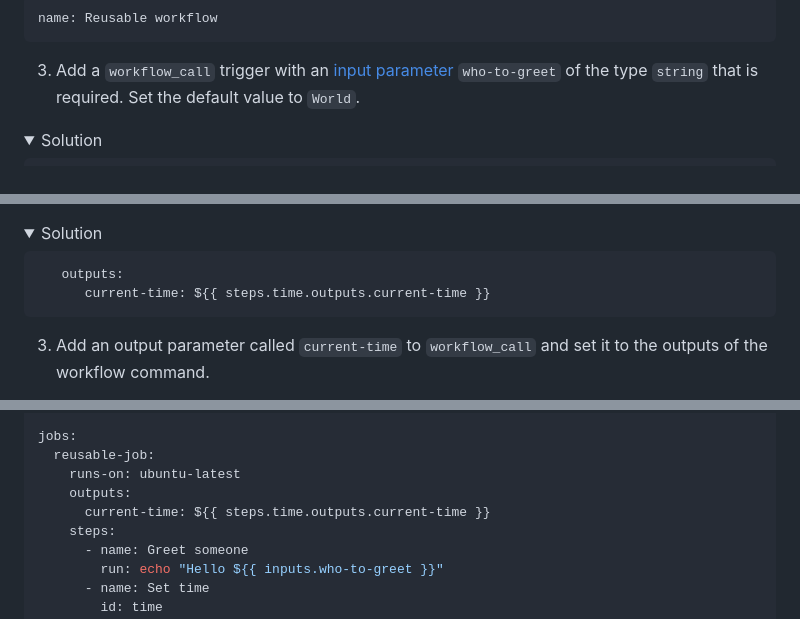
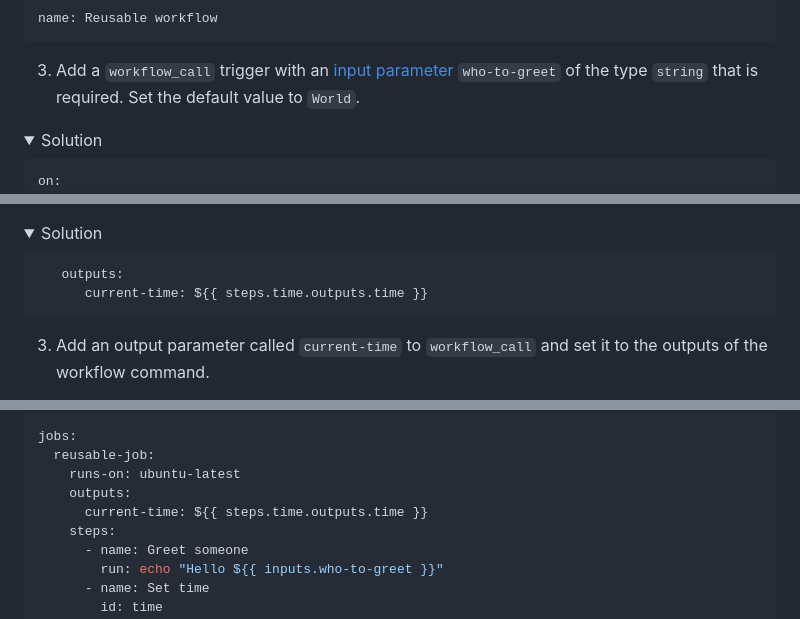
Before and after one commit to ps-actions-sandbox/ActionsFundamentals, a Markdown page: hol/04_Reusable-workflows.md, 3 parts joined by grey strips. Drawn GitHub-style; folded sections open.

````diff
--- a/hol/04_Reusable-workflows.md
+++ b/hol/04_Reusable-workflows.md
@@ -27,6 +27,7 @@ name: Reusable workflow
   <summary>Solution</summary>
 
 ```YAML
+on:
   workflow_call:
     inputs:
       who-to-greet:
@@ -77,7 +78,7 @@ named `current-time` to the current date and time (use `$(date)` for that).
 
 ```YAML
    outputs:
-      current-time: ${{ steps.time.outputs.current-time }}
+      current-time: ${{ steps.time.outputs.time }}
 ```
 
 </details>
@@ -120,7 +121,7 @@ jobs:
   reusable-job:
     runs-on: ubuntu-latest
     outputs:
-      current-time: ${{ steps.time.outputs.current-time }}
+      current-time: ${{ steps.time.outputs.time }}
     steps:
       - name: Greet someone
         run: echo "Hello ${{ inputs.who-to-greet }}"
````
